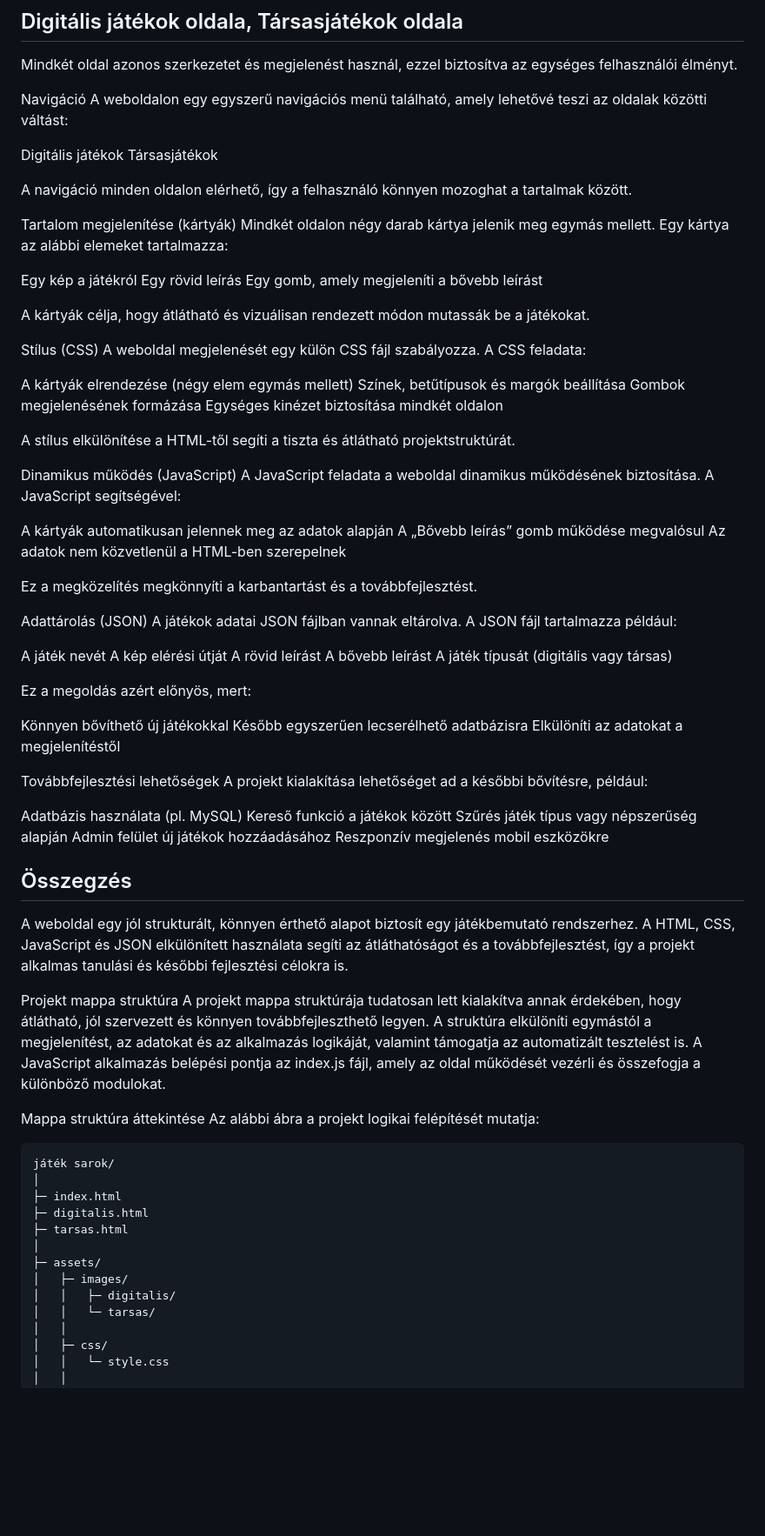
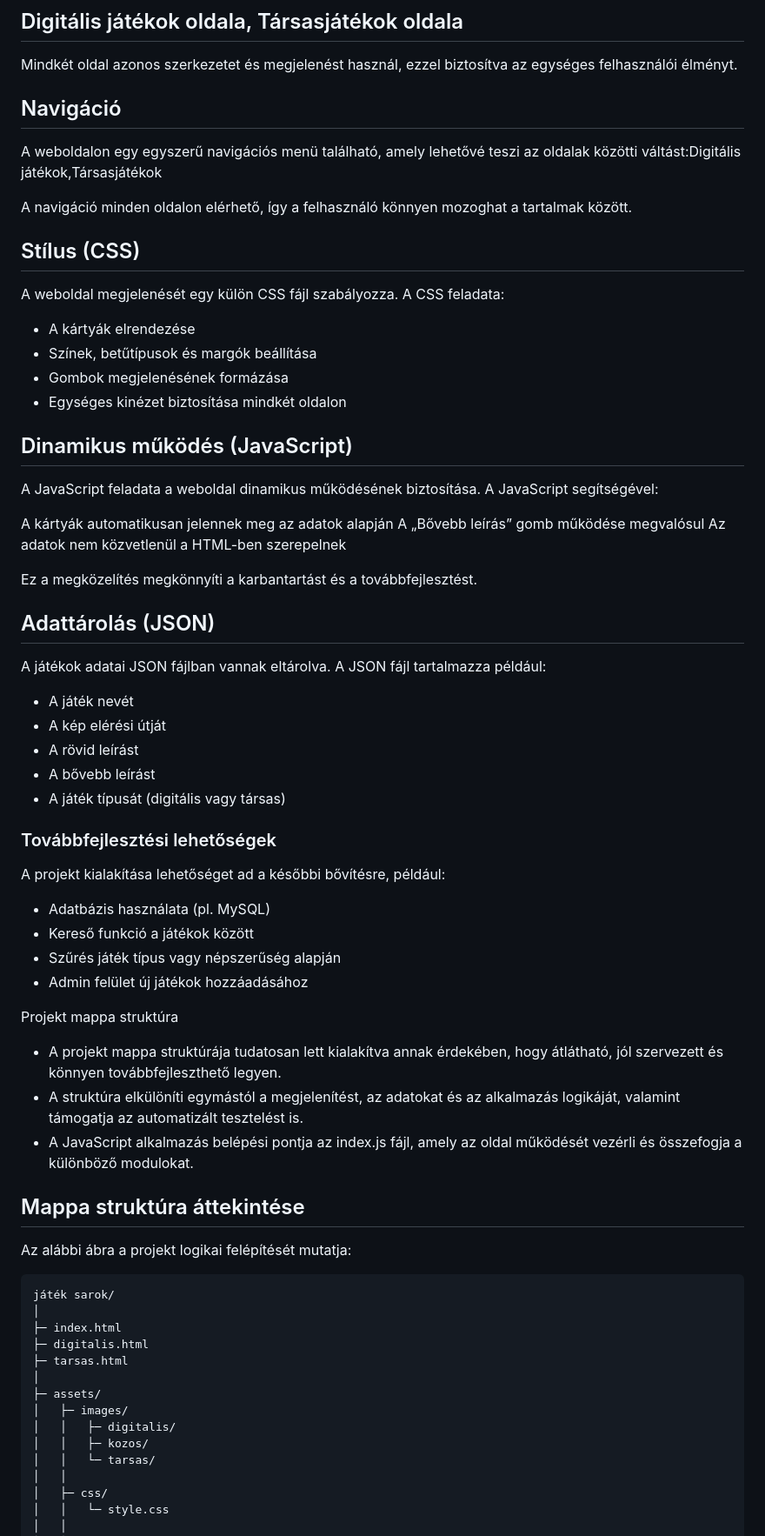
Before and after one commit to wolfstons/Komplex_csoport_projekt, a Markdown page: README.md, the part around the change printed below. Shown: that part at 87% size. Drawn GitHub-style; blank space fills up the shorter version.

````diff
--- a/README.md
+++ b/README.md
@@ -14,36 +14,23 @@ A weboldal két külön HTML oldalból áll, amelyek egy közös navigációs me
 
 Mindkét oldal azonos szerkezetet és megjelenést használ, ezzel biztosítva az egységes felhasználói élményt.
 
-Navigáció
-A weboldalon egy egyszerű navigációs menü található, amely lehetővé teszi az oldalak közötti váltást:
-
-Digitális játékok
-Társasjátékok
+## Navigáció
+A weboldalon egy egyszerű navigációs menü található, amely lehetővé teszi az oldalak közötti váltást:Digitális játékok,Társasjátékok
 
 A navigáció minden oldalon elérhető, így a felhasználó könnyen mozoghat a tartalmak között.
 
-Tartalom megjelenítése (kártyák)
-Mindkét oldalon négy darab kártya jelenik meg egymás mellett.
-Egy kártya az alábbi elemeket tartalmazza:
 
-Egy kép a játékról
-Egy rövid leírás
-Egy gomb, amely megjeleníti a bővebb leírást
-
-A kártyák célja, hogy átlátható és vizuálisan rendezett módon mutassák be a játékokat.
-
-Stílus (CSS)
+## Stílus (CSS)
 A weboldal megjelenését egy külön CSS fájl szabályozza.
 A CSS feladata:
 
-A kártyák elrendezése (négy elem egymás mellett)
-Színek, betűtípusok és margók beállítása
-Gombok megjelenésének formázása
-Egységes kinézet biztosítása mindkét oldalon
+- A kártyák elrendezése
+- Színek, betűtípusok és margók beállítása
+- Gombok megjelenésének formázása
+- Egységes kinézet biztosítása mindkét oldalon
 
-A stílus elkülönítése a HTML-től segíti a tiszta és átlátható projektstruktúrát.
 
-Dinamikus működés (JavaScript)
+## Dinamikus működés (JavaScript)
 A JavaScript feladata a weboldal dinamikus működésének biztosítása.
 A JavaScript segítségével:
 
@@ -53,43 +40,32 @@ Az adatok nem közvetlenül a HTML-ben szerepelnek
 
 Ez a megközelítés megkönnyíti a karbantartást és a továbbfejlesztést.
 
-Adattárolás (JSON)
+## Adattárolás (JSON)
 A játékok adatai JSON fájlban vannak eltárolva.
 A JSON fájl tartalmazza például:
 
-A játék nevét
-A kép elérési útját
-A rövid leírást
-A bővebb leírást
-A játék típusát (digitális vagy társas)
-
-Ez a megoldás azért előnyös, mert:
-
-Könnyen bővíthető új játékokkal
-Később egyszerűen lecserélhető adatbázisra
-Elkülöníti az adatokat a megjelenítéstől
+- A játék nevét
+- A kép elérési útját
+- A rövid leírást
+- A bővebb leírást
+- A játék típusát (digitális vagy társas)
 
 
-Továbbfejlesztési lehetőségek
+### Továbbfejlesztési lehetőségek
 A projekt kialakítása lehetőséget ad a későbbi bővítésre, például:
 
-Adatbázis használata (pl. MySQL)
-Kereső funkció a játékok között
-Szűrés játék típus vagy népszerűség alapján
-Admin felület új játékok hozzáadásához
-Reszponzív megjelenés mobil eszközökre
+- Adatbázis használata (pl. MySQL)
+- Kereső funkció a játékok között
+- Szűrés játék típus vagy népszerűség alapján
+- Admin felület új játékok hozzáadásához
 
 
-## Összegzés
-A weboldal egy jól strukturált, könnyen érthető alapot biztosít egy játékbemutató rendszerhez.
-A HTML, CSS, JavaScript és JSON elkülönített használata segíti az átláthatóságot és a továbbfejlesztést, így a projekt alkalmas tanulási és későbbi fejlesztési célokra is.
+Projekt mappa struktúra
+- A projekt mappa struktúrája tudatosan lett kialakítva annak érdekében, hogy átlátható, jól szervezett és könnyen továbbfejleszthető legyen.
+- A struktúra elkülöníti egymástól a megjelenítést, az adatokat és az alkalmazás logikáját, valamint támogatja az automatizált tesztelést is.
+- A JavaScript alkalmazás belépési pontja az index.js fájl, amely az oldal működését vezérli és összefogja a különböző modulokat.
 
-Projekt mappa struktúra
-A projekt mappa struktúrája tudatosan lett kialakítva annak érdekében, hogy átlátható, jól szervezett és könnyen továbbfejleszthető legyen.
-A struktúra elkülöníti egymástól a megjelenítést, az adatokat és az alkalmazás logikáját, valamint támogatja az automatizált tesztelést is.
-A JavaScript alkalmazás belépési pontja az index.js fájl, amely az oldal működését vezérli és összefogja a különböző modulokat.
-
-Mappa struktúra áttekintése
+## Mappa struktúra áttekintése
 Az alábbi ábra a projekt logikai felépítését mutatja:
 ```
 játék sarok/
@@ -101,6 +77,7 @@ játék sarok/
 ├─ assets/
 │   ├─ images/
 │   │   ├─ digitalis/
+│   │   ├─ kozos/
 │   │   └─ tarsas/
 │   │
 │   ├─ css/
````
Also changed, not shown: other parts of README.md (+65 -133 lines), assets/images/kozos/UML.png.
